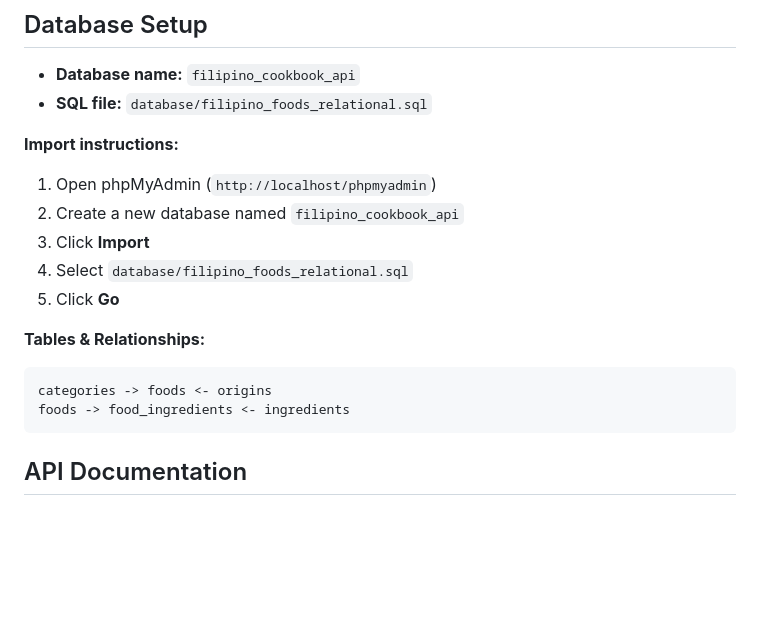
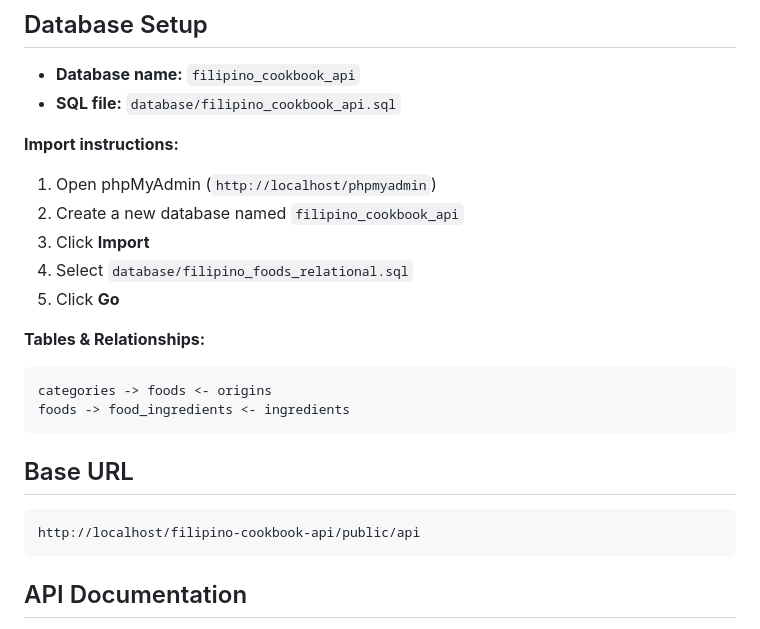
Before and after one commit to vhinsonj/filipino-cookbook-api-fontanos, a Markdown page: README.md, the part around the change. Drawn GitHub-style; blank space fills up the shorter version.

````diff
--- a/README.md
+++ b/README.md
@@ -70,7 +70,7 @@ composer install
 
 ## Database Setup
 - **Database name:** `filipino_cookbook_api`
-- **SQL file:** `database/filipino_foods_relational.sql`
+- **SQL file:** `database/filipino_cookbook_api.sql`
 
 **Import instructions:**
 1. Open phpMyAdmin (`http://localhost/phpmyadmin`)
@@ -83,6 +83,11 @@ composer install
 ```
 categories -> foods <- origins
 foods -> food_ingredients <- ingredients
+```
+
+## Base URL
+```
+http://localhost/filipino-cookbook-api/public/api
 ```
 
 ## API Documentation
````
